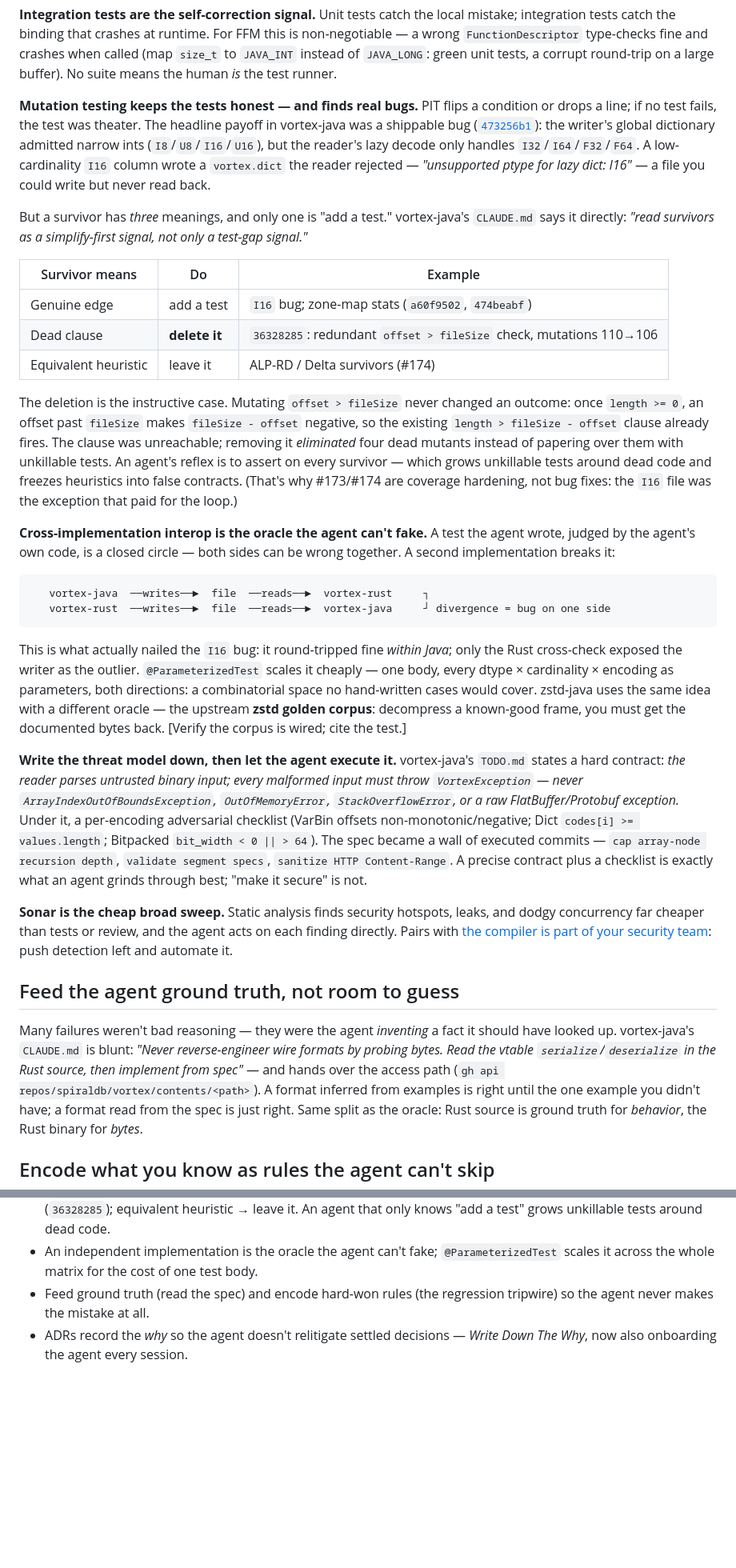
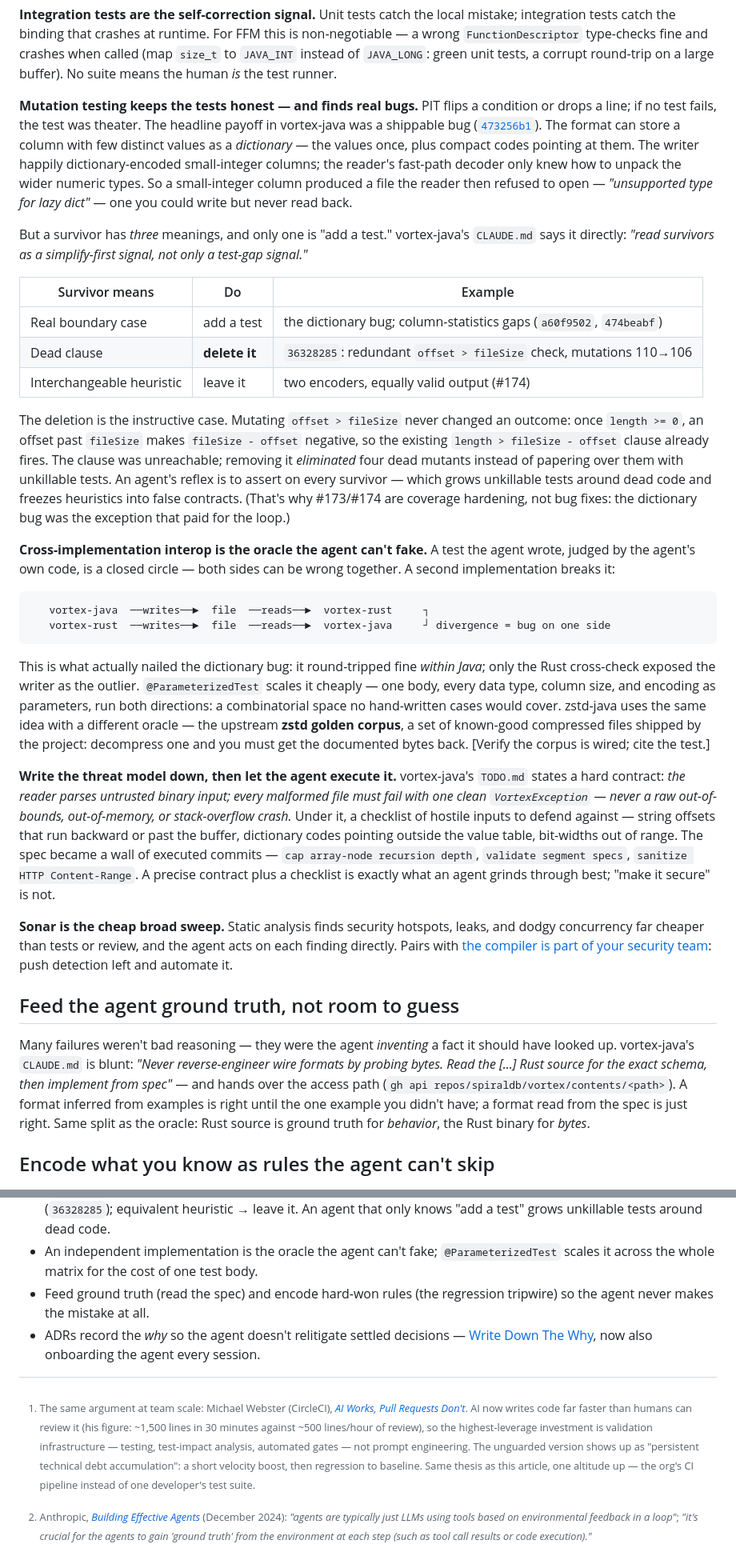
Before and after one commit to dfa1/dfa1.github.io, a Markdown page: articles/draft/build-the-loop-not-the-prompt.md, 2 parts joined by grey strips. Shown at 80% size. Drawn GitHub-style; blank space fills up the shorter version.

Commit message:
draft: tighten prose, add visuals, footnotes, de-jargon
Co-Authored-By: Claude Opus 4.8 <noreply@anthropic.com>

````diff
--- a/articles/draft/build-the-loop-not-the-prompt.md
+++ b/articles/draft/build-the-loop-not-the-prompt.md
@@ -96,20 +93,21 @@ No suite means the human *is* the test runner.
 
 **Mutation testing keeps the tests honest — and finds real bugs.** PIT flips a condition or
 drops a line; if no test fails, the test was theater. The headline payoff in vortex-java was a
-shippable bug ([`473256b1`](https://github.com/dfa1/vortex-java/commit/473256b1f745f90592aad305811d41752a2f128d)):
-the writer's global dictionary admitted narrow ints
-(`I8`/`U8`/`I16`/`U16`), but the reader's lazy decode only handles `I32`/`I64`/`F32`/`F64`. A
-low-cardinality `I16` column wrote a `vortex.dict` the reader rejected — *"unsupported ptype
-for lazy dict: I16"* — a file you could write but never read back.
+shippable bug ([`473256b1`](https://github.com/dfa1/vortex-java/commit/473256b1f745f90592aad305811d41752a2f128d)).
+The format can store a column with few distinct values as a *dictionary* — the values once,
+plus compact codes pointing at them. The writer happily dictionary-encoded small-integer
+columns; the reader's fast-path decoder only knew how to unpack the wider numeric types. So a
+small-integer column produced a file the reader then refused to open — *"unsupported type for
+lazy dict"* — one you could write but never read back.
 
 But a survivor has *three* meanings, and only one is "add a test." vortex-java's `CLAUDE.md`
 says it directly: *"read survivors as a simplify-first signal, not only a test-gap signal."*
 
 | Survivor means | Do | Example |
 |---|---|---|
-| Genuine edge | add a test | `I16` bug; zone-map stats (`a60f9502`, `474beabf`) |
+| Real boundary case | add a test | the dictionary bug; column-statistics gaps (`a60f9502`, `474beabf`) |
 | Dead clause | **delete it** | `36328285`: redundant `offset > fileSize` check, mutations 110→106 |
-| Equivalent heuristic | leave it | ALP-RD / Delta survivors (#174) |
+| Interchangeable heuristic | leave it | two encoders, equally valid output (#174) |
 
 The deletion is the instructive case. Mutating `offset > fileSize` never changed an outcome:
 once `length >= 0`, an offset past `fileSize` makes `fileSize - offset` negative, so the
@@ -117,7 +115,7 @@ existing `length > fileSize - offset` clause already fires. The clause was unrea
 removing it *eliminated* four dead mutants instead of papering over them with unkillable
 tests. An agent's reflex is to assert on every survivor — which grows unkillable tests around
 dead code and freezes heuristics into false contracts. (That's why #173/#174 are coverage
-hardening, not bug fixes: the `I16` file was the exception that paid for the loop.)
+hardening, not bug fixes: the dictionary bug was the exception that paid for the loop.)
 
 **Cross-implementation interop is the oracle the agent can't fake.** A test the agent wrote,
 judged by the agent's own code, is a closed circle — both sides can be wrong together. A
@@ -128,21 +126,22 @@ second implementation breaks it:
    vortex-rust  ──writes──►  file  ──reads──►  vortex-java     ┘ divergence = bug on one side
 ```
 
-This is what actually nailed the `I16` bug: it round-tripped fine *within Java*; only the Rust
-cross-check exposed the writer as the outlier. `@ParameterizedTest` scales it cheaply — one
-body, every dtype × cardinality × encoding as parameters, both directions: a combinatorial
-space no hand-written cases would cover. zstd-java uses the same idea with a different oracle —
-the upstream **zstd golden corpus**: decompress a known-good frame, you must get the documented
-bytes back. [Verify the corpus is wired; cite the test.]
+This is what actually nailed the dictionary bug: it round-tripped fine *within Java*; only the
+Rust cross-check exposed the writer as the outlier. `@ParameterizedTest` scales it cheaply —
+one body, every data type, column size, and encoding as parameters, run both directions: a
+combinatorial space no hand-written cases would cover. zstd-java uses the same idea with a
+different oracle — the upstream **zstd golden corpus**, a set of known-good compressed files
+shipped by the project: decompress one and you must get the documented bytes back.
+[Verify the corpus is wired; cite the test.]
 
 **Write the threat model down, then let the agent execute it.** vortex-java's `TODO.md` states
-a hard contract: *the reader parses untrusted binary input; every malformed input must throw
-`VortexException` — never `ArrayIndexOutOfBoundsException`, `OutOfMemoryError`,
-`StackOverflowError`, or a raw FlatBuffer/Protobuf exception.* Under it, a per-encoding
-adversarial checklist (VarBin offsets non-monotonic/negative; Dict `codes[i] >= values.length`;
-Bitpacked `bit_width < 0 || > 64`). The spec became a wall of executed commits — `cap
-array-node recursion depth`, `validate segment specs`, `sanitize HTTP Content-Range`. A precise
-contract plus a checklist is exactly what an agent grinds through best; "make it secure" is not.
+a hard contract: *the reader parses untrusted binary input; every malformed file must fail with
+one clean `VortexException` — never a raw out-of-bounds, out-of-memory, or stack-overflow
+crash.* Under it, a checklist of hostile inputs to defend against — string offsets that run
+backward or past the buffer, dictionary codes pointing outside the value table, bit-widths out
+of range. The spec became a wall of executed commits — `cap array-node recursion depth`,
+`validate segment specs`, `sanitize HTTP Content-Range`. A precise contract plus a checklist is
+exactly what an agent grinds through best; "make it secure" is not.
 
 **Sonar is the cheap broad sweep.** Static analysis finds security hotspots, leaks, and dodgy
 concurrency far cheaper than tests or review, and the agent acts on each finding directly.
@@ -154,8 +153,8 @@ push detection left and automate it.
 
 Many failures weren't bad reasoning — they were the agent *inventing* a fact it should have
 looked up. vortex-java's `CLAUDE.md` is blunt: *"Never reverse-engineer wire formats by
-probing bytes. Read the vtable `serialize`/`deserialize` in the Rust source, then implement
-from spec"* — and hands over the access path (`gh api repos/spiraldb/vortex/contents/<path>`).
+probing bytes. Read the [...] Rust source for the exact schema, then implement from spec"* —
+and hands over the access path (`gh api repos/spiraldb/vortex/contents/<path>`).
 A format inferred from examples is right until the one example you didn't have; a format read
 from the spec is just right. Same split as the oracle: Rust source is ground truth for
 *behavior*, the Rust binary for *bytes*.
@@ -210,5 +209,19 @@ new across three repos: did the harness transfer between projects?]
   it across the whole matrix for the cost of one test body.
 - Feed ground truth (read the spec) and encode hard-won rules (the regression tripwire) so the
   agent never makes the mistake at all.
-- ADRs record the *why* so the agent doesn't relitigate settled decisions — *Write Down The
-  Why*, now also onboarding the agent every session.
+- ADRs record the *why* so the agent doesn't relitigate settled decisions —
+  [Write Down The Why](https://dfa1.github.io/articles/write-down-the-why), now also onboarding
+  the agent every session.
+
+[^validation]: The same argument at team scale: Michael Webster (CircleCI),
+    [*AI Works, Pull Requests Don't*](https://www.infoq.com/presentations/ai-sdlc-pull-request/).
+    AI now writes code far faster than humans can review it (his figure: ~1,500 lines in 30
+    minutes against ~500 lines/hour of review), so the highest-leverage investment is
+    validation infrastructure — testing, test-impact analysis, automated gates — not prompt
+    engineering. The unguarded version shows up as "persistent technical debt accumulation": a
+    short velocity boost, then regression to baseline. Same thesis as this article, one altitude
+    up — the org's CI pipeline instead of one developer's test suite.
+[^agents]: Anthropic, [*Building Effective Agents*](https://www.anthropic.com/research/building-effective-agents)
+    (December 2024): *"agents are typically just LLMs using tools based on environmental feedback
+    in a loop"*; *"it's crucial for the agents to gain 'ground truth' from the environment at
+    each step (such as tool call results or code execution)."*
````
Also changed, not shown: other parts of articles/draft/build-the-loop-not-the-prompt.md (+16 -19 lines).
